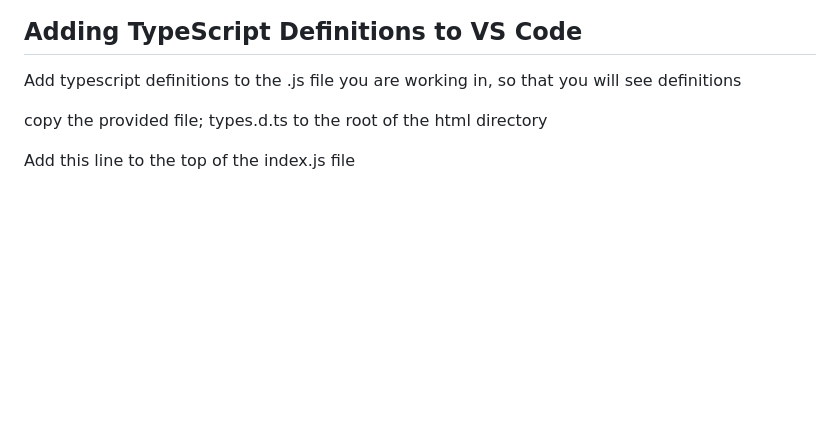
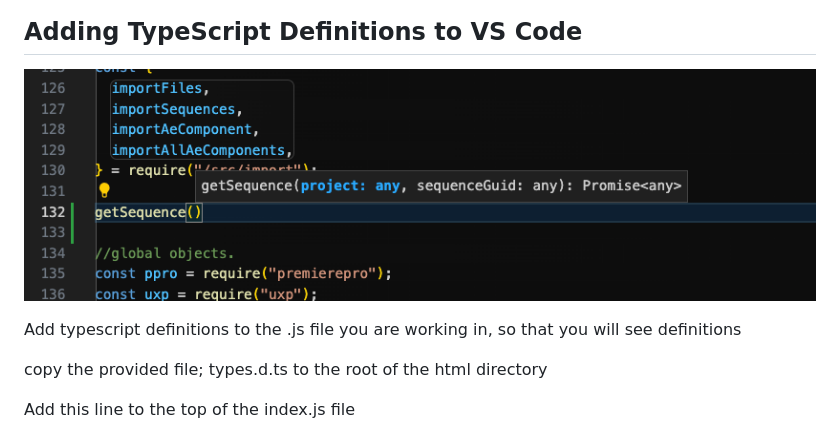
Before and after one commit to AdobeDocs/uxp-premiere-pro-samples, a Markdown page: README.md, the part around the change. GitHub-like rendering; pictures changed too: payloads/ts_def_demo.png (added); blank space fills up the shorter version.

Commit message:
ReadMe .ts definitions

```diff
--- a/README.md
+++ b/README.md
@@ -22,6 +22,8 @@ The Premiere Pro UXP API is available here: <https://developer.adobe.com/premier
 
 ## Adding TypeScript Definitions to VS Code
 
+![UXP typescript autocomplete](payloads/ts_def_demo.png)
+
 Add typescript definitions to the .js file you are working in, so that you will see definitions
 
 copy the provided file; types.d.ts to the root of the html directory
```
